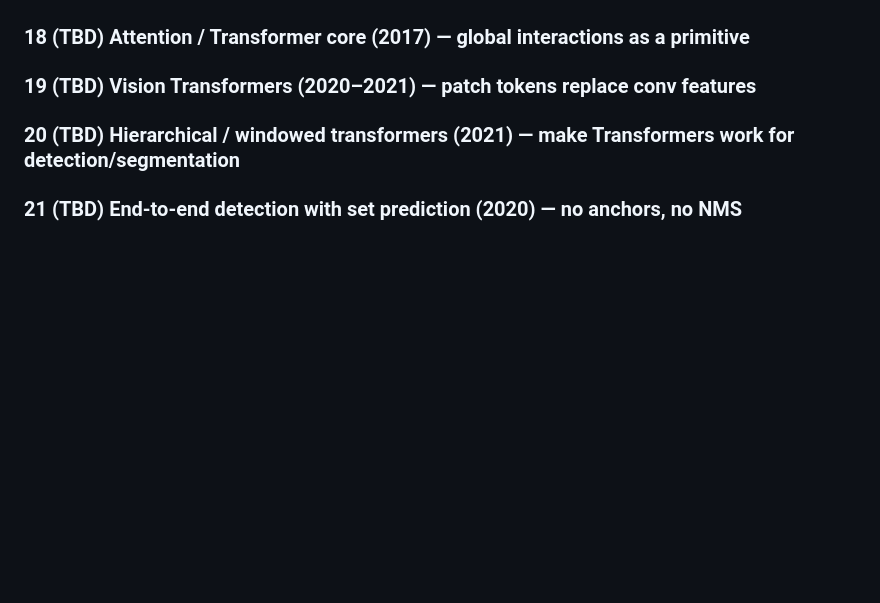
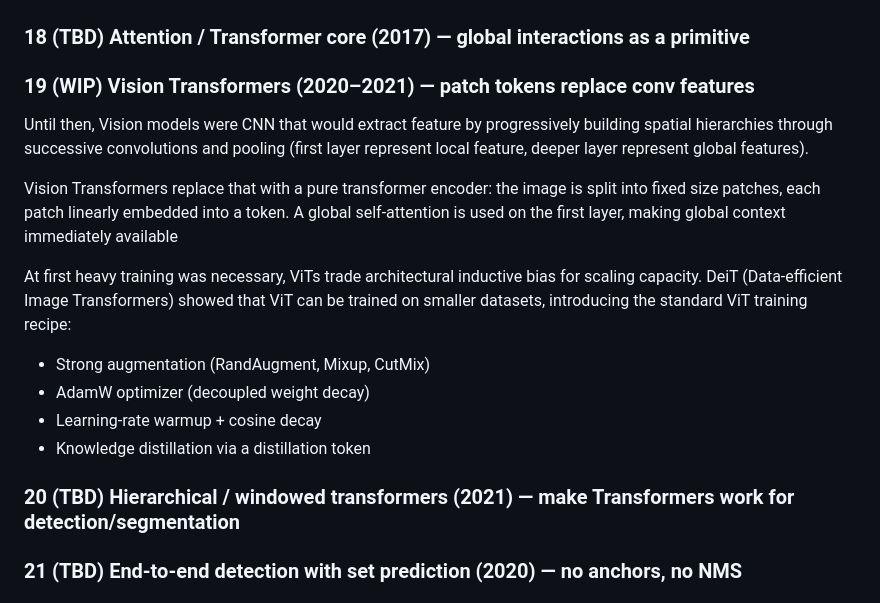
Before and after one commit to ArnaudBru/resources, a Markdown page: deep learning curriculum/00_main_contributions.md, the part around the change. GitHub-like rendering; blank space fills up the shorter version.

Commit message:
add Vision Transformers to main contributions

```diff
--- a/deep learning curriculum/00_main_contributions.md
+++ b/deep learning curriculum/00_main_contributions.md
@@ -80,7 +80,20 @@ Early activations like sigmoid and tanh enabled the first neural models but ofte
 
 ### 18 (TBD) Attention / Transformer core (2017) — global interactions as a primitive
 
-### 19 (TBD) Vision Transformers (2020–2021) — patch tokens replace conv features
+### 19 (WIP) Vision Transformers (2020–2021) — patch tokens replace conv features
+
+Until then, Vision models were CNN that would extract feature by progressively building spatial hierarchies through successive convolutions and pooling (first layer represent local feature, deeper layer represent global features).
+
+Vision Transformers replace that with a pure transformer encoder: the image is split into fixed size patches, each patch linearly embedded into a token. A global self-attention is used on the first layer, making global context immediately available
+
+At first heavy training was necessary, ViTs trade architectural inductive bias for scaling capacity.
+DeiT (Data-efficient Image Transformers) showed that ViT can be trained on smaller datasets, introducing the standard ViT training recipe:
+- Strong augmentation (RandAugment, Mixup, CutMix)
+- AdamW optimizer (decoupled weight decay)
+- Learning-rate warmup + cosine decay
+- Knowledge distillation via a distillation token
+
+
 
 ### 20 (TBD) Hierarchical / windowed transformers (2021) — make Transformers work for detection/segmentation
 
```
